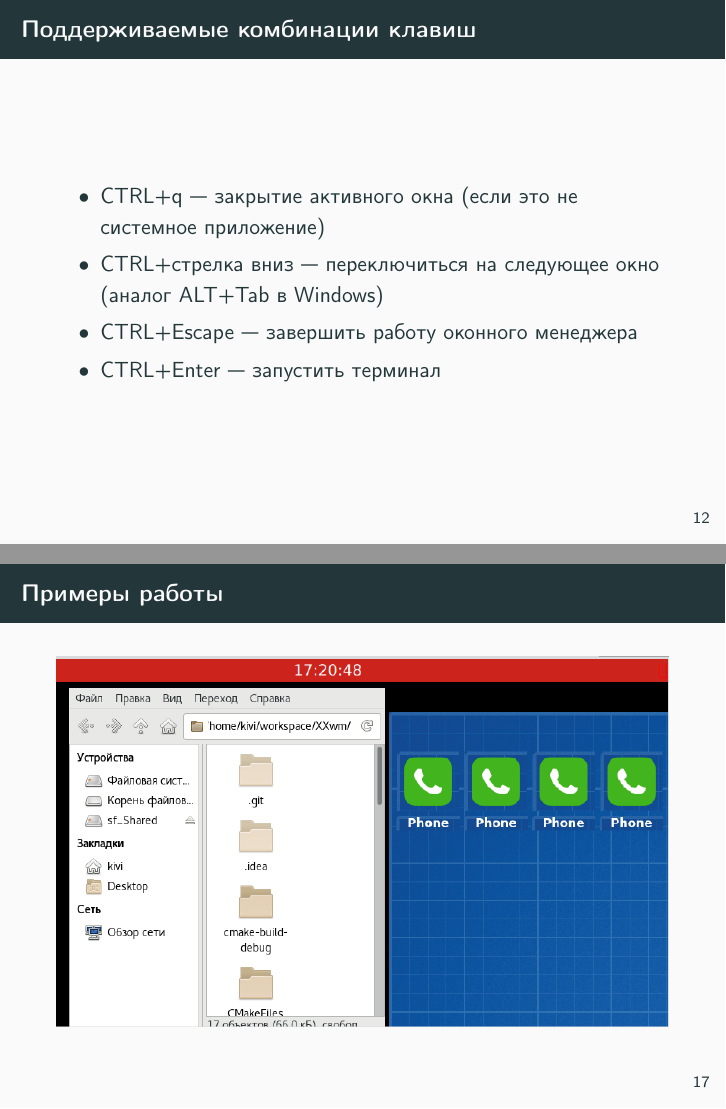
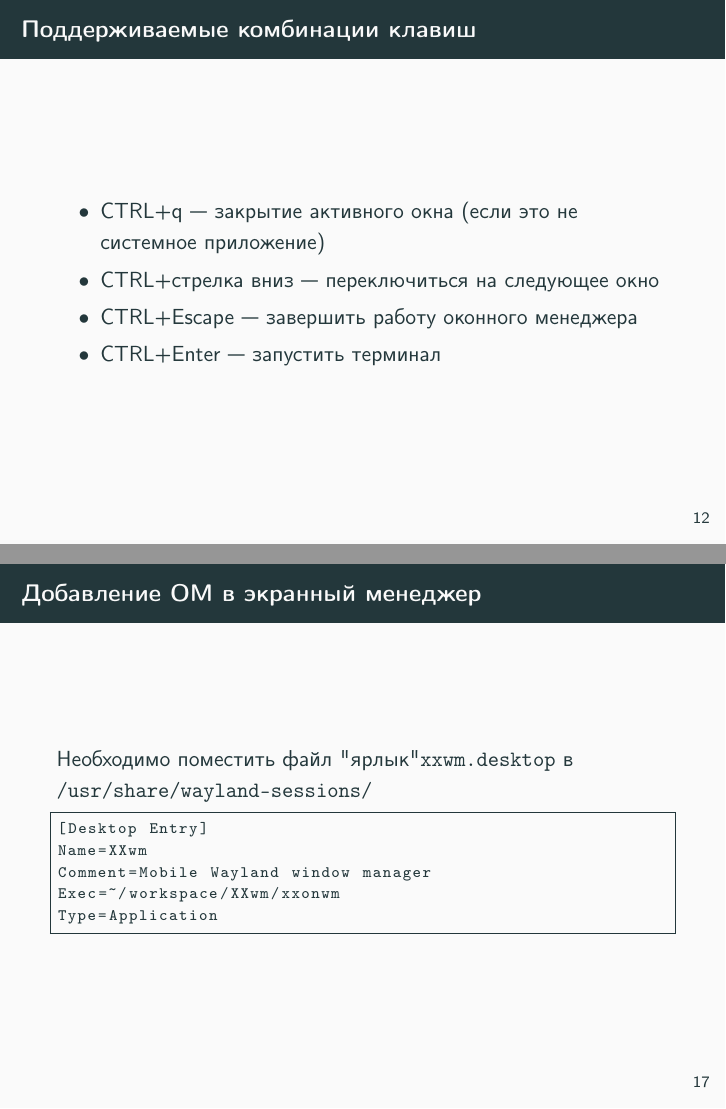
Before and after one commit to sysproglab/os-projects, LaTeX slides (projects/develop/aa/presentation/presentation.tex, which reads projects/develop/aa/presentation/lab.tex): pages 13 and 18 of 20 before the commit and pages 13 and 18 of 19 after it, joined at a grey line. Compiled offline with pdfLaTeX.

Commit message:
fixes in presetation

```diff
--- a/projects/develop/aa/presentation/lab.tex
+++ b/projects/develop/aa/presentation/lab.tex
@@ -175,7 +175,7 @@ exe=~/workspace/Phone/src/desktop/desktop
 
 \begin{itemize}
 \item CTRL+q --- закрытие активного окна (если это не системное приложение)
-\item CTRL+стрелка вниз --- переключиться на следующее окно (аналог ALT+Tab в Windows)
+\item CTRL+стрелка вниз --- переключиться на следующее окно
 \item CTRL+Escape --- завершить работу оконного менеджера
 \item CTRL+Enter --- запустить терминал
 \end{itemize}
@@ -233,18 +233,6 @@ exe=~/workspace/Phone/src/desktop/desktop
 %%%%%%%%%%%%%%%%%%%%%%%%%%%%%%%%%%%%%%%%%%%%%%%%%%%%%%%%%%%%%%%%%%%%%%%%%%%%%%%
 %%%%%%%%%%%%%%%%%%%%%%%%%%%%%%%%%%%%%%%%%%%%%%%%%%%%%%%%%%%%%%%%%%%%%%%%%%%%%%%
 
-\begin{frame}
-\frametitle{Примеры работы}
-
-\begin{figure}[h!]
-\includegraphics[width=\linewidth]{wm4}
-\end{figure}
-
-\end{frame}
-
-%%%%%%%%%%%%%%%%%%%%%%%%%%%%%%%%%%%%%%%%%%%%%%%%%%%%%%%%%%%%%%%%%%%%%%%%%%%%%%%
-%%%%%%%%%%%%%%%%%%%%%%%%%%%%%%%%%%%%%%%%%%%%%%%%%%%%%%%%%%%%%%%%%%%%%%%%%%%%%%%
-
 \begin{frame}[fragile]
 \frametitle{Добавление ОМ в экранный менеджер}
 
```
Also changed, not shown: projects/develop/aa/presentation/presentation.pdf, projects/develop/aa/presentation/lab.tex (2 more changed lines).
